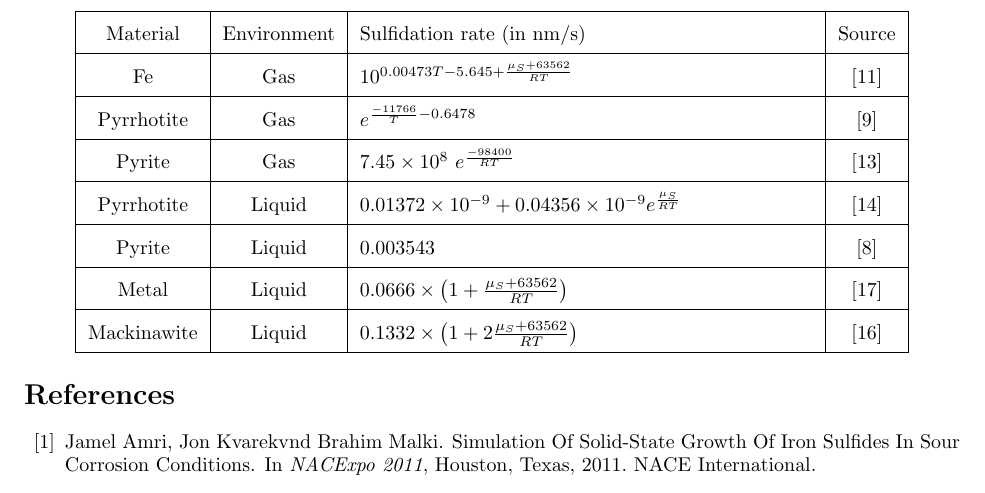
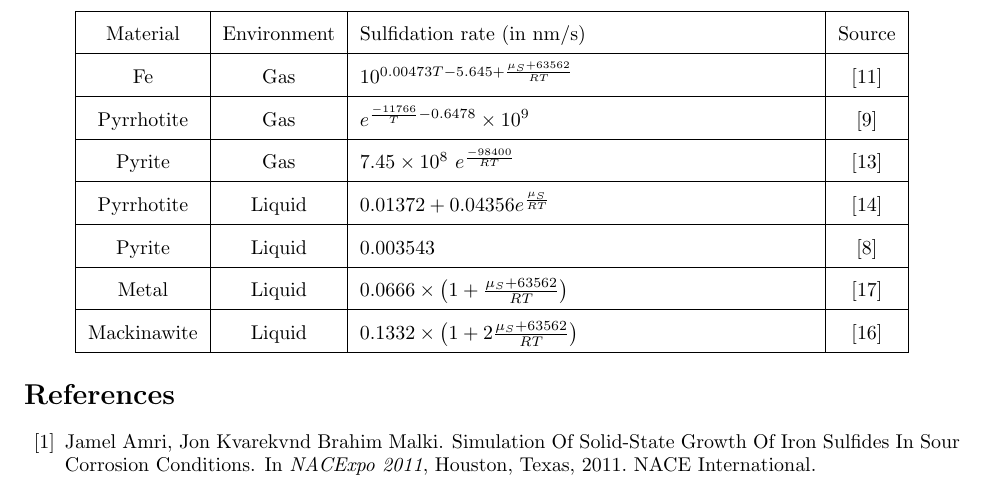
Before and after one commit to arvk/passive-film-model, a LaTeX document (doc/manual/manual.tex): part of page 3 of 4, cut so that both start at the same text. Compiled offline with pdfLaTeX.

Commit message:
Resolved some confusion between nm/s and m/s in two sulfidation rates

```diff
--- a/doc/manual/manual.tex
+++ b/doc/manual/manual.tex
@@ -219,13 +219,13 @@ Plugging equation \ref{eq:gr_pot} back into equation \ref{eq:pf_evol}, we get
     Fe & Gas & $ 10^{0.00473 T - 5.645 + \frac{\mu_S+63562}{R T}}   $ & \cite{ACPPRJ04} \\
 
     \hline
-    Pyrrhotite & Gas & $e^{\frac{-11766}{T} - 0.6478}$ & \cite{MGISFH15} \\
+    Pyrrhotite & Gas & $e^{\frac{-11766}{T} - 0.6478} \times 10^{9}$ & \cite{MGISFH15} \\
 
     \hline
     Pyrite & Gas & $7.45 \times 10^8 \ e^{\frac{-98400}{R T}}$ & \cite{KOGSRP03} \\
 
     \hline
-    Pyrrhotite & Liquid & $0.01372 \times 10^{-9} + 0.04356 \times 10^{-9} e^{\frac{\mu_S}{R T}}$ & \cite{COAETR90} \\
+    Pyrrhotite & Liquid & $0.01372 + 0.04356 e^{\frac{\mu_S}{R T}}$ & \cite{COAETR90} \\
 
     \hline
     Pyrite & Liquid & $0.003543$ & \cite{CGOCNH98} \\
```
